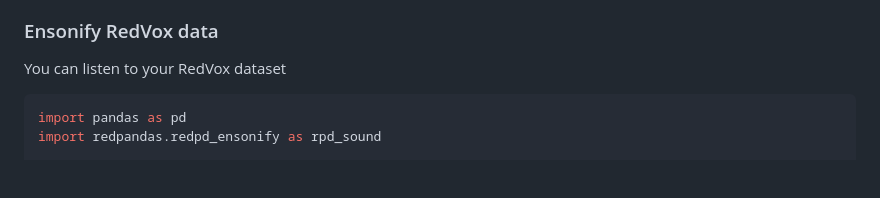
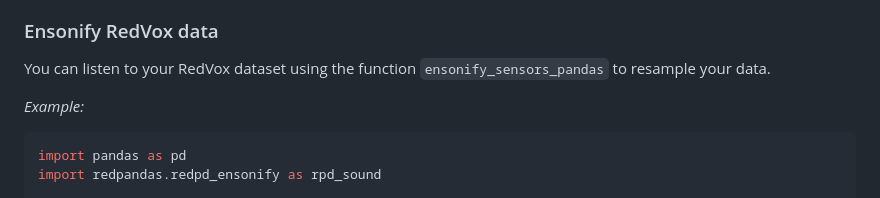
Before and after one commit to ISLA-UH/redpandas, a Markdown page: docs/advance_use_redpandas.md, the part around the change printed below. GitHub-like rendering; blank space fills up the shorter version.

````diff
--- a/docs/advance_use_redpandas.md
+++ b/docs/advance_use_redpandas.md
@@ -18,8 +18,9 @@ has been constructed and saved as a [parquet](using_redpandas.md#opening-redvox-
 
 ### Ensonify RedVox data
 
-You can listen to your RedVox dataset
+You can listen to your RedVox dataset using the function ``ensonify_sensors_pandas`` to resample your data.
 
+_Example:_
 ```python
 import pandas as pd
 import redpandas.redpd_ensonify as rpd_sound
````
Also changed, not shown: other parts of docs/advance_use_redpandas.md (+43 -1 lines), docs/img/aud_bar_plot.png (added), docs/img/fig_audio.png (added), 1 other file.
